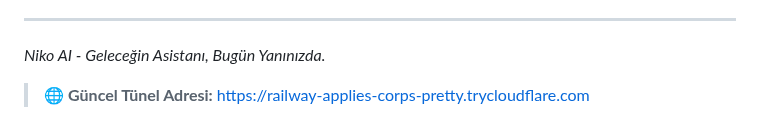
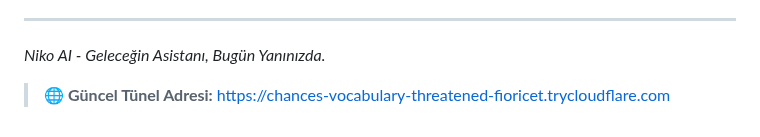
Before and after one commit to Memati8383/Niko-AI, a Markdown page: README.md, the part around the change. GitHub-like rendering.

Commit message:
Tünel adresi otomatik güncellendi

```diff
--- a/README.md
+++ b/README.md
@@ -246,4 +246,4 @@ Made with ❤️ in Turkey 🇹🇷
 
 _Niko AI - Geleceğin Asistanı, Bugün Yanınızda._
 
-> 🌐 **Güncel Tünel Adresi:** [https://railway-applies-corps-pretty.trycloudflare.com](https://railway-applies-corps-pretty.trycloudflare.com)
+> 🌐 **Güncel Tünel Adresi:** [https://chances-vocabulary-threatened-fioricet.trycloudflare.com](https://chances-vocabulary-threatened-fioricet.trycloudflare.com)
```
